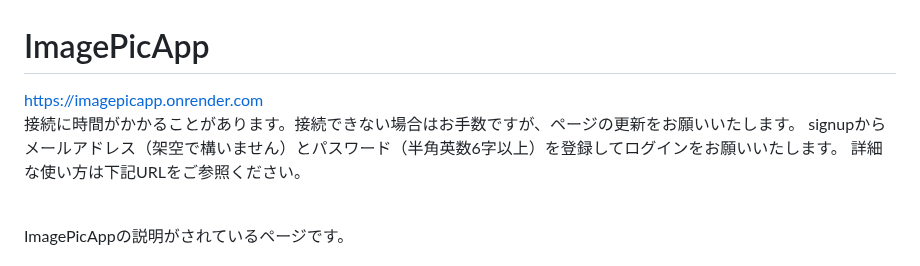
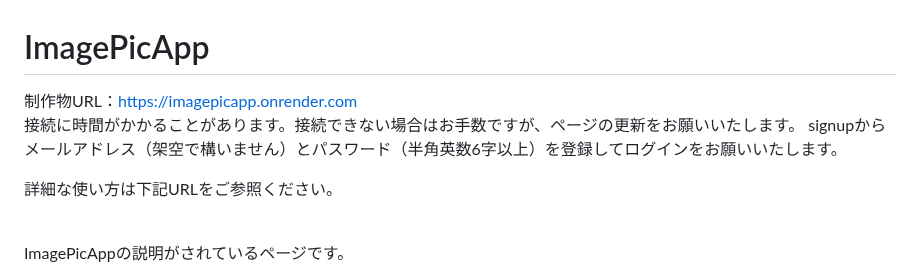
Before and after one commit to yuto141592/deploy_ImagePicApp, a Markdown page: README.md, the part around the change. Rendered like a GitHub page.

```diff
--- a/README.md
+++ b/README.md
@@ -1,9 +1,10 @@
 # ImagePicApp
 
-https://imagepicapp.onrender.com
+制作物URL：https://imagepicapp.onrender.com
 <br>
 接続に時間がかかることがあります。接続できない場合はお手数ですが、ページの更新をお願いいたします。
 signupからメールアドレス（架空で構いません）とパスワード（半角英数6字以上）を登録してログインをお願いいたします。
+
 詳細な使い方は下記URLをご参照ください。
 <p></p>
 <br>
```
